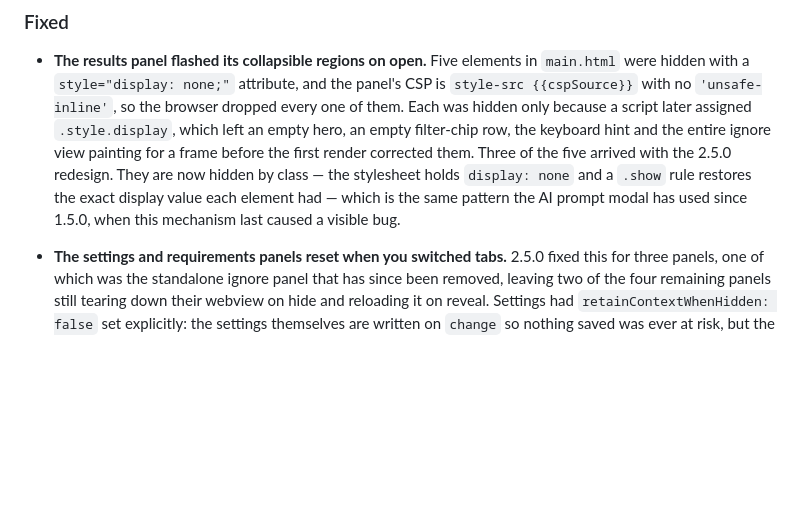
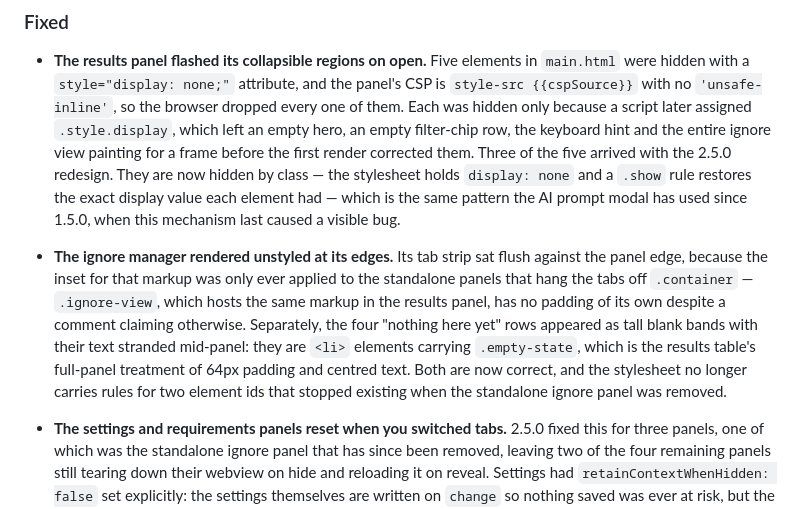
Before and after one commit to milad-hub/deprecated-tracker, a Markdown page: CHANGELOG.md, the part around the change. Drawn GitHub-style; blank space fills up the shorter version.

Commit message:
docs: record the ignore view style fix in 2.5.1

```diff
--- a/CHANGELOG.md
+++ b/CHANGELOG.md
@@ -8,6 +8,7 @@ All notable changes to the "Deprecated Tracker" extension will be documented in
 
 - **The results panel flashed its collapsible regions on open.** Five elements in `main.html` were hidden with a `style="display: none;"` attribute, and the panel's CSP is `style-src {{cspSource}}` with no `'unsafe-inline'`, so the browser dropped every one of them. Each was hidden only because a script later assigned `.style.display`, which left an empty hero, an empty filter-chip row, the keyboard hint and the entire ignore view painting for a frame before the first render corrected them. Three of the five arrived with the 2.5.0 redesign. They are now hidden by class — the stylesheet holds `display: none` and a `.show` rule restores the exact display value each element had — which is the same pattern the AI prompt modal has used since 1.5.0, when this mechanism last caused a visible bug.
 
+- **The ignore manager rendered unstyled at its edges.** Its tab strip sat flush against the panel edge, because the inset for that markup was only ever applied to the standalone panels that hang the tabs off `.container` — `.ignore-view`, which hosts the same markup in the results panel, has no padding of its own despite a comment claiming otherwise. Separately, the four "nothing here yet" rows appeared as tall blank bands with their text stranded mid-panel: they are `<li>` elements carrying `.empty-state`, which is the results table's full-panel treatment of 64px padding and centred text. Both are now correct, and the stylesheet no longer carries rules for two element ids that stopped existing when the standalone ignore panel was removed.
 - **The settings and requirements panels reset when you switched tabs.** 2.5.0 fixed this for three panels, one of which was the standalone ignore panel that has since been removed, leaving two of the four remaining panels still tearing down their webview on hide and reloading it on reveal. Settings had `retainContextWhenHidden: false` set explicitly: the settings themselves are written on `change` so nothing saved was ever at risk, but the tag filter box, a partly filled add/edit tag modal and the scroll position were all lost. Requirements is read-only and lost only its scroll position. Both now retain context.
 
 ### Internal
```
